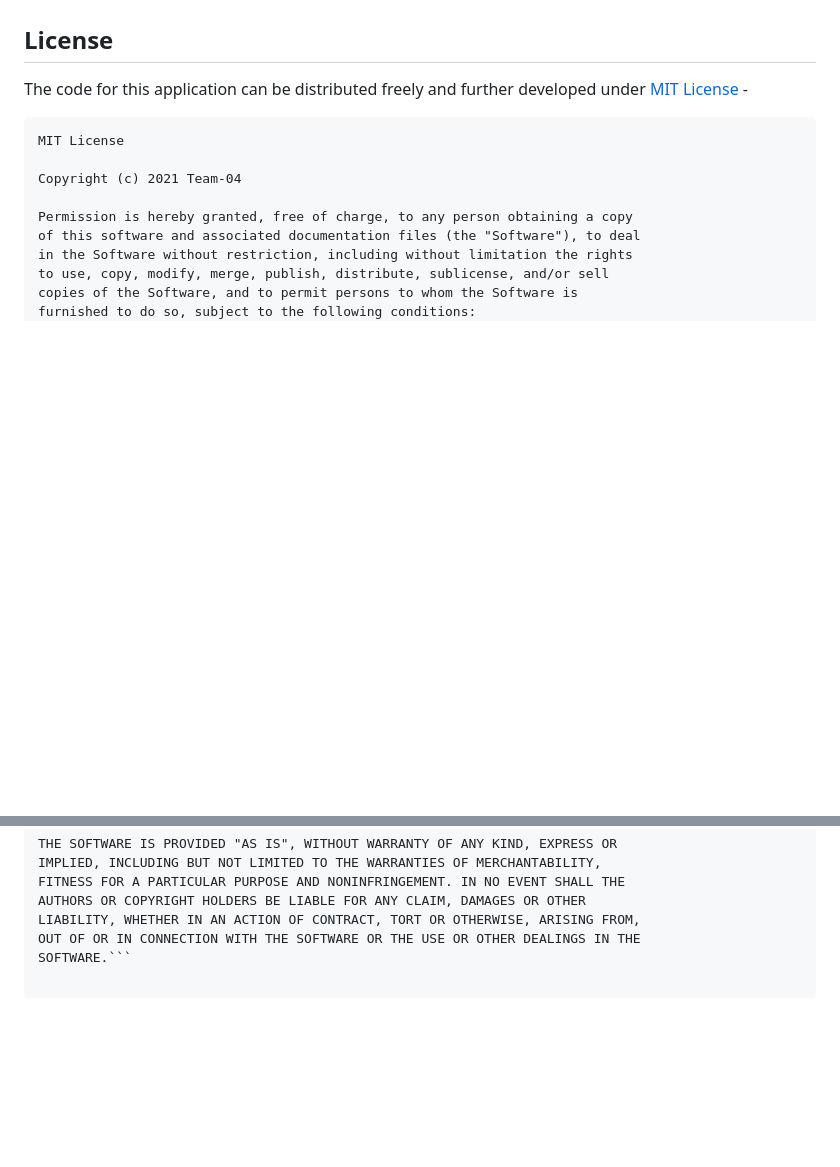
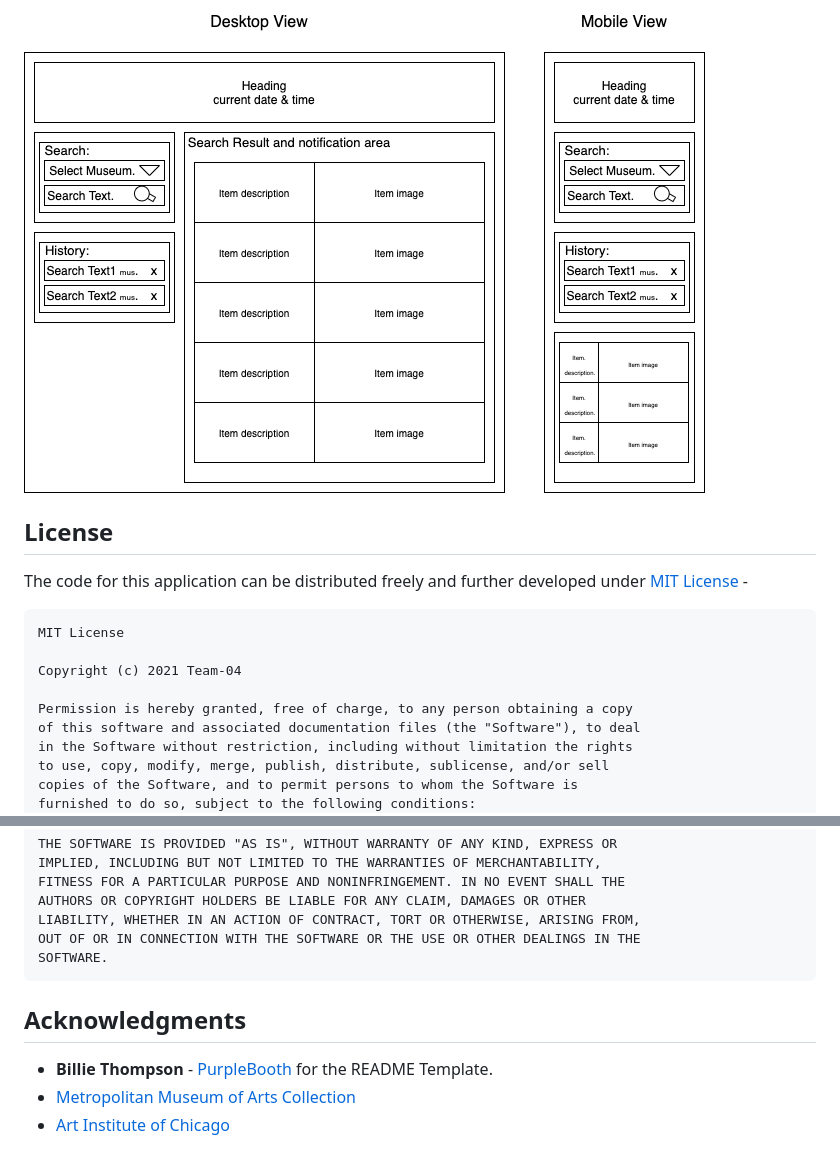
Before and after one commit to pmukhi12/Art-Gallery-Search, a Markdown page: README.md, 2 parts joined by grey strips. GitHub-like rendering; pictures changed too: assets/images/art-gallery-search.png (added); blank space fills up the shorter version.

````diff
--- a/README.md
+++ b/README.md
@@ -59,4 +63,5 @@ This application was built with a collaborative effort by a team of Web develope
 
+![wireframe](./assets/images/art-gallery-search.png)
 ## License
 The code for this application can be distributed freely and further developed under [MIT License](https://choosealicense.com/licenses/mit/) -
 ```
@@ -80,4 +85,11 @@ FITNESS FOR A PARTICULAR PURPOSE AND NONINFRINGEMENT. IN NO EVENT SHALL THE
 AUTHORS OR COPYRIGHT HOLDERS BE LIABLE FOR ANY CLAIM, DAMAGES OR OTHER
 LIABILITY, WHETHER IN AN ACTION OF CONTRACT, TORT OR OTHERWISE, ARISING FROM,
 OUT OF OR IN CONNECTION WITH THE SOFTWARE OR THE USE OR OTHER DEALINGS IN THE
-SOFTWARE.```
+SOFTWARE.
+```
+
+
+## Acknowledgments
+* **Billie Thompson** - [PurpleBooth](https://github.com/PurpleBooth) for the README Template.
+* [Metropolitan Museum of Arts Collection](https://metmuseum.github.io/)
+* [Art Institute of Chicago](https://api.artic.edu/docs/)
````
Also changed, not shown: other parts of README.md (+13 -9 lines), assets/images/art-gallery-search-wf.png (deleted), 2 other files.
